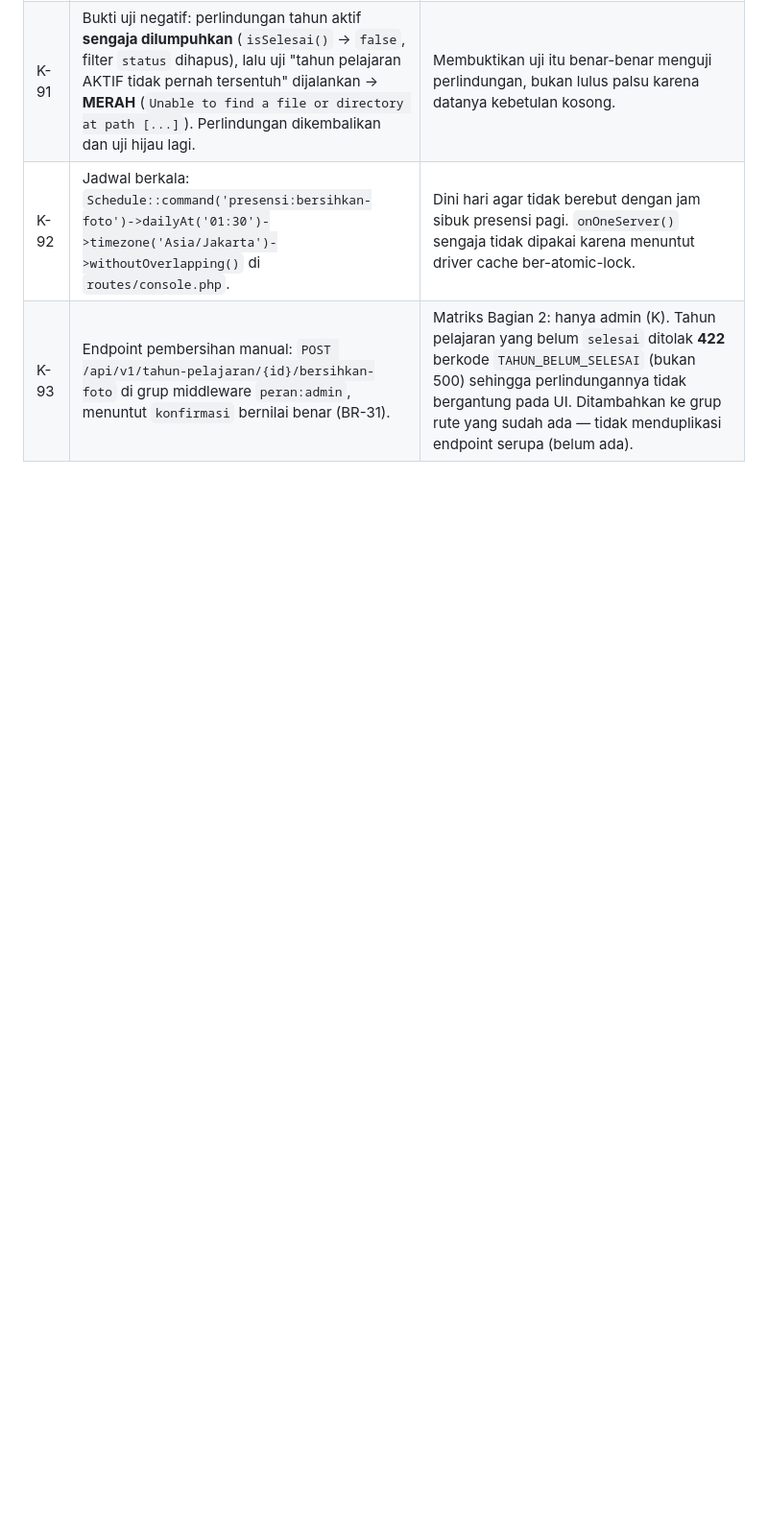
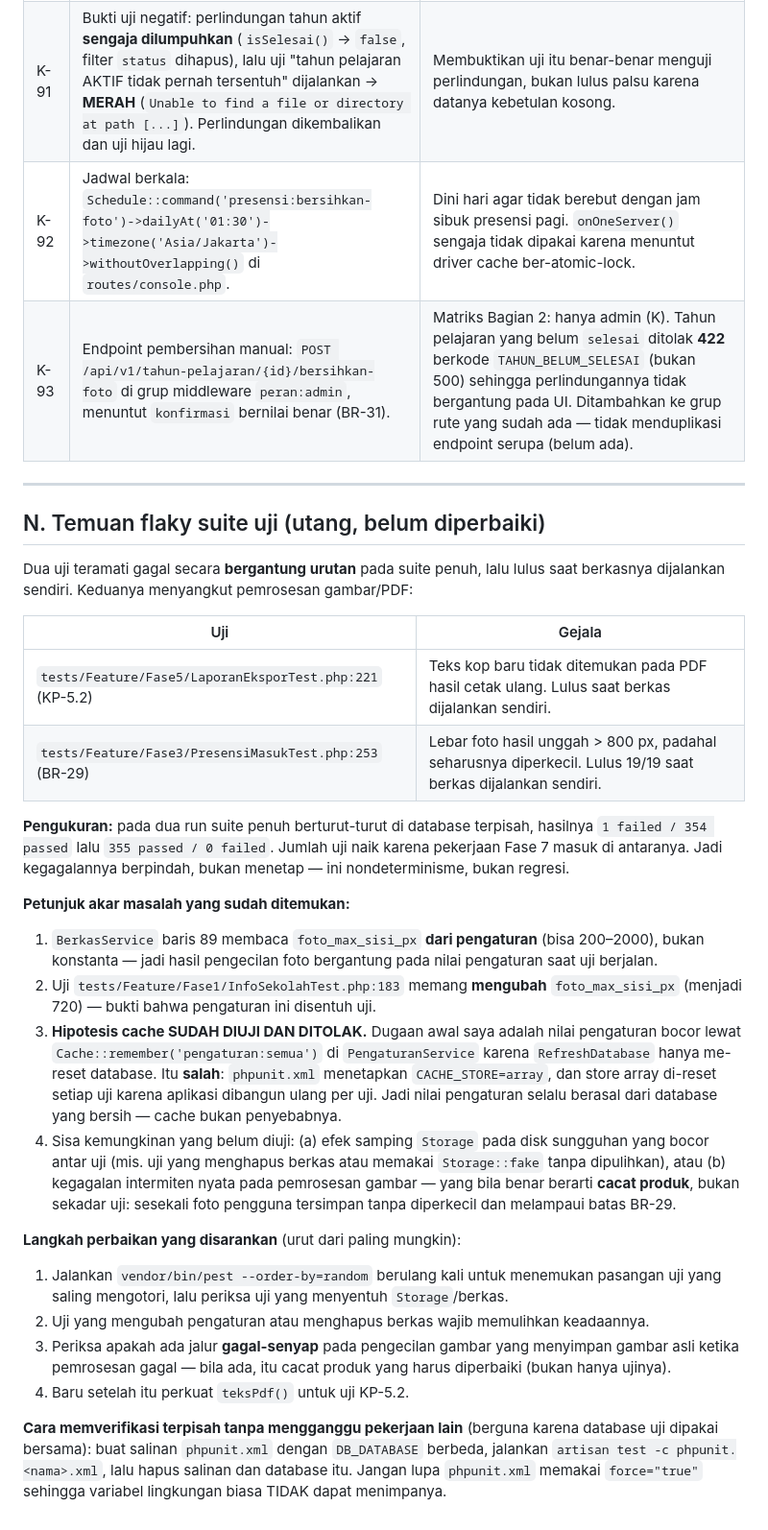
Before and after one commit to fikrudzulfahmi/au-backend, a Markdown page: CATATAN-KEPUTUSAN.md, the part around the change. Shown at 96% size. Drawn GitHub-style; blank space fills up the shorter version.

Commit message:
docs(fase-7): catat temuan flaky suite + koreksi hipotesis yang ditolak
Dua uji gagal bergantung urutan pada suite penuh lalu lulus saat dijalankan sendiri
(LaporanEksporTest:221 KP-5.2, PresensiMasukTest:253 BR-29). Dua run berturut-turut
menghasilkan 1 gagal/354 lulus lalu 355 lulus/0 gagal — berpindah, bukan menetap.

Hipotesis cache pengaturan DITOLAK setelah diuji: phpunit.xml memakai CACHE_STORE=array
yang di-reset setiap uji, jadi bukan sumber kebocoran. Sisa kemungkinan: efek samping
Storage pada disk sungguhan, atau kegagalan intermiten nyata pada pemrosesan gambar
(yang bila benar adalah cacat produk yang melanggar BR-29).

Juga dicatat cara memverifikasi di database terpisah agar tidak mengganggu pekerjaan
yang sedang berjalan — phpunit.xml memakai force="true" sehingga env tidak menimpa.

```diff
--- a/CATATAN-KEPUTUSAN.md
+++ b/CATATAN-KEPUTUSAN.md
@@ -225,3 +225,30 @@ Tanggal: 6 Oktober 2026. Cakupan: FR-JRN-01..10, BR-19..BR-23, BR-26, A-01, A-09
 | K-91 | Bukti uji negatif: perlindungan tahun aktif **sengaja dilumpuhkan** (`isSelesai()` → `false`, filter `status` dihapus), lalu uji "tahun pelajaran AKTIF tidak pernah tersentuh" dijalankan → **MERAH** (`Unable to find a file or directory at path [...]`). Perlindungan dikembalikan dan uji hijau lagi. | Membuktikan uji itu benar-benar menguji perlindungan, bukan lulus palsu karena datanya kebetulan kosong. |
 | K-92 | Jadwal berkala: `Schedule::command('presensi:bersihkan-foto')->dailyAt('01:30')->timezone('Asia/Jakarta')->withoutOverlapping()` di `routes/console.php`. | Dini hari agar tidak berebut dengan jam sibuk presensi pagi. `onOneServer()` sengaja tidak dipakai karena menuntut driver cache ber-atomic-lock. |
 | K-93 | Endpoint pembersihan manual: `POST /api/v1/tahun-pelajaran/{id}/bersihkan-foto` di grup middleware `peran:admin`, menuntut `konfirmasi` bernilai benar (BR-31). | Matriks Bagian 2: hanya admin (K). Tahun pelajaran yang belum `selesai` ditolak **422** berkode `TAHUN_BELUM_SELESAI` (bukan 500) sehingga perlindungannya tidak bergantung pada UI. Ditambahkan ke grup rute yang sudah ada — tidak menduplikasi endpoint serupa (belum ada). |
+
+---
+
+## N. Temuan flaky suite uji (utang, belum diperbaiki)
+
+Dua uji teramati gagal secara **bergantung urutan** pada suite penuh, lalu lulus saat berkasnya dijalankan sendiri. Keduanya menyangkut pemrosesan gambar/PDF:
+
+| Uji | Gejala |
+|---|---|
+| `tests/Feature/Fase5/LaporanEksporTest.php:221` (KP-5.2) | Teks kop baru tidak ditemukan pada PDF hasil cetak ulang. Lulus saat berkas dijalankan sendiri. |
+| `tests/Feature/Fase3/PresensiMasukTest.php:253` (BR-29) | Lebar foto hasil unggah > 800 px, padahal seharusnya diperkecil. Lulus 19/19 saat berkas dijalankan sendiri. |
+
+**Pengukuran:** pada dua run suite penuh berturut-turut di database terpisah, hasilnya `1 failed / 354 passed` lalu `355 passed / 0 failed`. Jumlah uji naik karena pekerjaan Fase 7 masuk di antaranya. Jadi kegagalannya berpindah, bukan menetap — ini nondeterminisme, bukan regresi.
+
+**Petunjuk akar masalah yang sudah ditemukan:**
+1. `BerkasService` baris 89 membaca `foto_max_sisi_px` **dari pengaturan** (bisa 200–2000), bukan konstanta — jadi hasil pengecilan foto bergantung pada nilai pengaturan saat uji berjalan.
+2. Uji `tests/Feature/Fase1/InfoSekolahTest.php:183` memang **mengubah** `foto_max_sisi_px` (menjadi 720) — bukti bahwa pengaturan ini disentuh uji.
+3. **Hipotesis cache SUDAH DIUJI DAN DITOLAK.** Dugaan awal saya adalah nilai pengaturan bocor lewat `Cache::remember('pengaturan:semua')` di `PengaturanService` karena `RefreshDatabase` hanya me-reset database. Itu **salah**: `phpunit.xml` menetapkan `CACHE_STORE=array`, dan store array di-reset setiap uji karena aplikasi dibangun ulang per uji. Jadi nilai pengaturan selalu berasal dari database yang bersih — cache bukan penyebabnya.
+4. Sisa kemungkinan yang belum diuji: (a) efek samping `Storage` pada disk sungguhan yang bocor antar uji (mis. uji yang menghapus berkas atau memakai `Storage::fake` tanpa dipulihkan), atau (b) kegagalan intermiten nyata pada pemrosesan gambar — yang bila benar berarti **cacat produk**, bukan sekadar uji: sesekali foto pengguna tersimpan tanpa diperkecil dan melampaui batas BR-29.
+
+**Langkah perbaikan yang disarankan** (urut dari paling mungkin):
+1. Jalankan `vendor/bin/pest --order-by=random` berulang kali untuk menemukan pasangan uji yang saling mengotori, lalu periksa uji yang menyentuh `Storage`/berkas.
+2. Uji yang mengubah pengaturan atau menghapus berkas wajib memulihkan keadaannya.
+3. Periksa apakah ada jalur **gagal-senyap** pada pengecilan gambar yang menyimpan gambar asli ketika pemrosesan gagal — bila ada, itu cacat produk yang harus diperbaiki (bukan hanya ujinya).
+4. Baru setelah itu perkuat `teksPdf()` untuk uji KP-5.2.
+
+**Cara memverifikasi terpisah tanpa mengganggu pekerjaan lain** (berguna karena database uji dipakai bersama): buat salinan `phpunit.xml` dengan `DB_DATABASE` berbeda, jalankan `artisan test -c phpunit.<nama>.xml`, lalu hapus salinan dan database itu. Jangan lupa `phpunit.xml` memakai `force="true"` sehingga variabel lingkungan biasa TIDAK dapat menimpanya.
```
